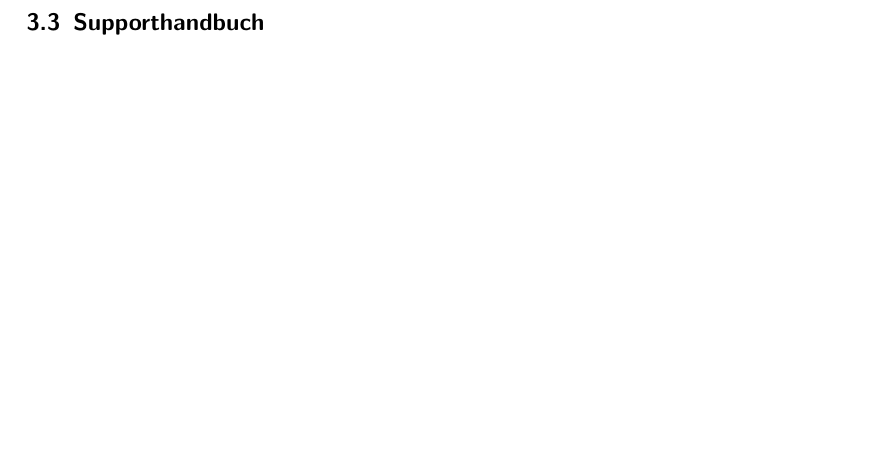
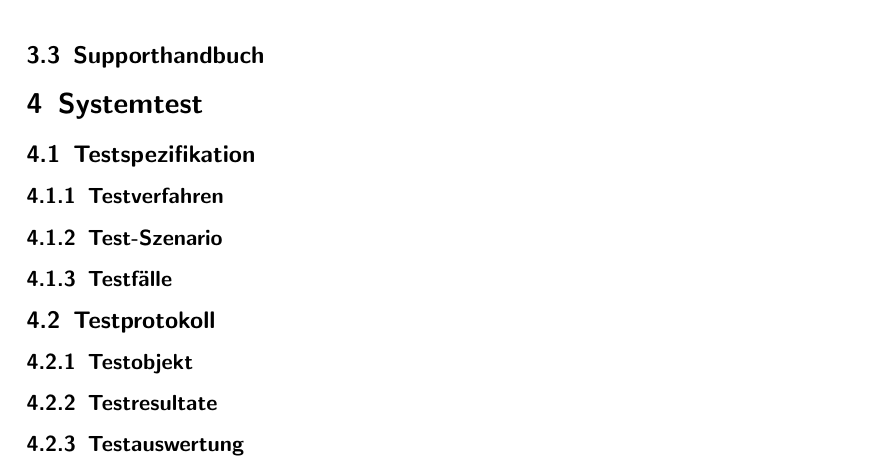
Before and after one commit to devNil/darwin-doc, a LaTeX document (4_1_realisierungsbericht/4_1_realisierungsbericht_yannik_noe.tex): part of page 6 of 6 before the commit and part of page 7 of 7 after it, cut so that both start at the same text, the shorter picture padded with empty space. Compiled offline with pdfLaTeX.

Commit message:
add section 4

```diff
--- a/4_1_realisierungsbericht/4_1_realisierungsbericht_yannik_noe.tex
+++ b/4_1_realisierungsbericht/4_1_realisierungsbericht_yannik_noe.tex
@@ -44,7 +44,8 @@
 	\input{4_1_realisierungsbericht_2}
 	%abschnitt 3
 	\input{4_1_realisierungsbericht_3}
-%	\input{3_1_konzeptbericht_3}
+    %abschnitt 4
+	\input{4_1_realisierungsbericht_4}
 %	\input{3_1_konzeptbericht_4}
 %	\input{3_1_konzeptbericht_5}
 %	\input{3_1_konzeptbericht_6}
```
